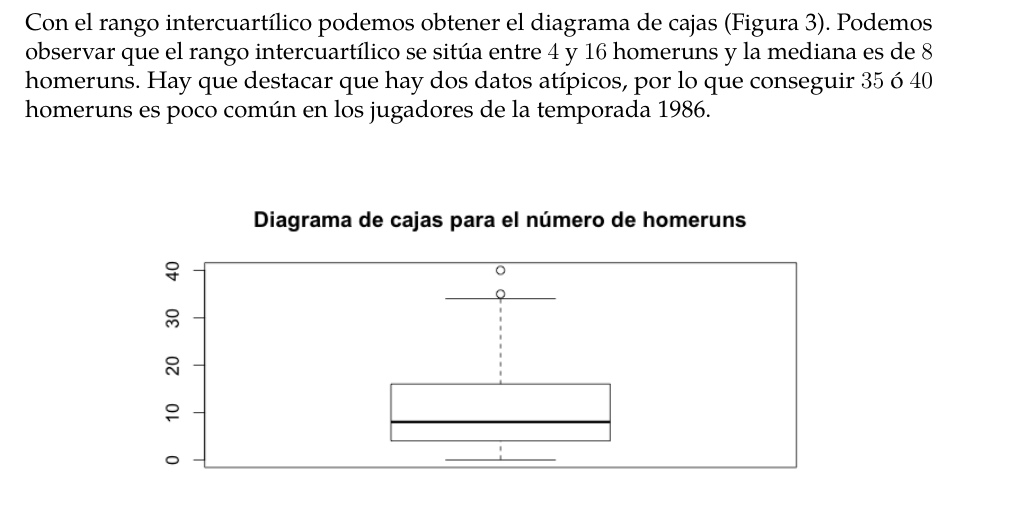
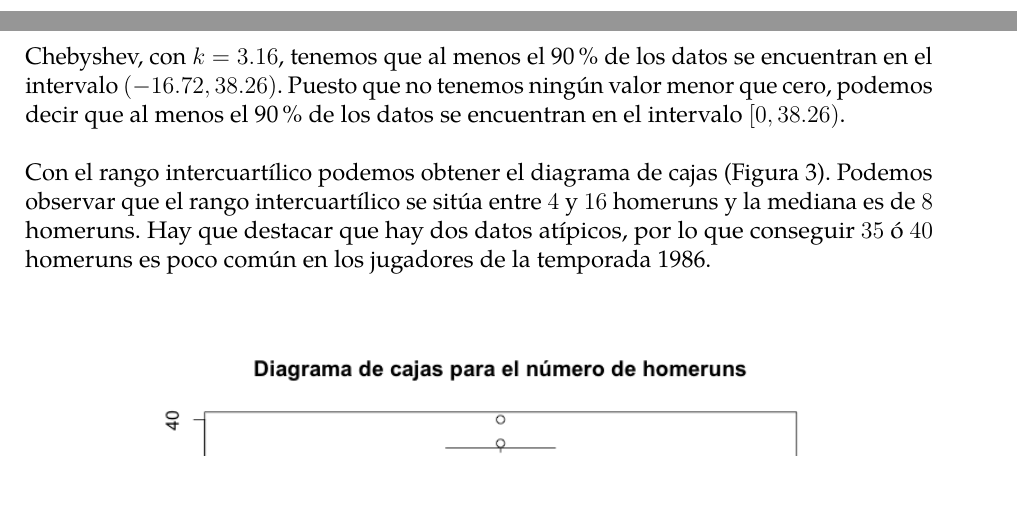
Before and after one commit to jiep/MTI_1, a LaTeX document (Memoria/memoria.tex): part of page 7 of 15 before the commit and two parts of pages 6 and 7 of 15 after it, the two joined at a grey line, cut at the place of the change. The pictures show the PDF file Memoria/memoria.pdf that the author committed with the source.

Commit message:
Corregidos errores

```diff
--- a/Memoria/memoria.tex
+++ b/Memoria/memoria.tex
@@ -133,7 +133,7 @@ Las medidas de dispersión que utilizaremos son la varianza y la cuasivarianza,
 \end{tabular}
 \end{table}
 
-De los resultados anteriores vemos que la varianza es muy elevada, lo que hace que haya gran variabilidad de los datos. El rango también es muy grande debido a todos los posibles valores que toman los datos: entre $0$ y $40$.\\
+De los resultados anteriores vemos que la varianza es muy elevada, lo que hace que haya gran variabilidad de los datos. El rango también es muy grande debido a todos los posibles valores que toman los datos: entre $0$ y $40$. Si aplicamos la desigualdad de Chebyshev, con $k = 3.16$, tenemos que al menos el 90\% de los datos se encuentran en el intervalo $(-16.72, 38.26)$. Puesto que no tenemos ningún valor menor que cero, podemos decir que al menos el 90\% de los datos se encuentran en el intervalo $[0, 38.26)$.\\
 
 Con el rango intercuartílico podemos obtener el diagrama de cajas (Figura~\ref{fig:diagrama_cajas_homeruns}). Podemos observar que el rango intercuartílico se sitúa entre $4$ y $16$ homeruns y la mediana es de $8$ homeruns. Hay que destacar que hay dos datos atípicos, por lo que conseguir $35$ ó $40$ homeruns es poco común en los jugadores de la temporada 1986.\\
 
@@ -275,7 +275,7 @@ Las medidas de dispersión que utilizaremos son la varianza y la cuasivarianza,
 \end{tabular}
 \end{table}
 
-Vemos que existe una gran varianza, por lo que existe una gran dispersión de los datos, que comprobamos mirando el rango, que es muy amplio. Con todos estos datos representamos el diagrama de cajas (Figura~\ref{fig:diagrama_cajas_salario}). En él se muestra que el rango intercuartílico se sitúa entre $190$ y $750$. También observamos que existen una gran cantidad de datos atípicos, por lo que encontrar jugadores que cobraran entre $1500$ y $2500$ al comienzo de la temporada 1987 era bastante infrecuente.\\
+Vemos que existe una gran varianza, por lo que existe una gran dispersión de los datos, que comprobamos mirando el rango, que es muy amplio. Con todos estos datos representamos el diagrama de cajas (Figura~\ref{fig:diagrama_cajas_salario}). En él se muestra que el rango intercuartílico se sitúa entre $190$ y $750$. También observamos que existen una gran cantidad de datos atípicos, por lo que encontrar jugadores que cobraran entre $1500$ y $2500$ al comienzo de la temporada 1987 era bastante infrecuente. Si aplicamos la desigualdad de Chebyshev, con $k = 3.16$, tenemos que al menos el 90\% de los datos se encuentran en el intervalo $(-88958, 1961.42)$. Como no existen salarios menores que cero, podemos decir que al menos el 90\% de los datos se encuentran en el intervalo $[0, 1961.42)$.\\
 
 \begin{figure}[tbph!]
 \centering
```
Also changed, not shown: Memoria/memoria.pdf.
